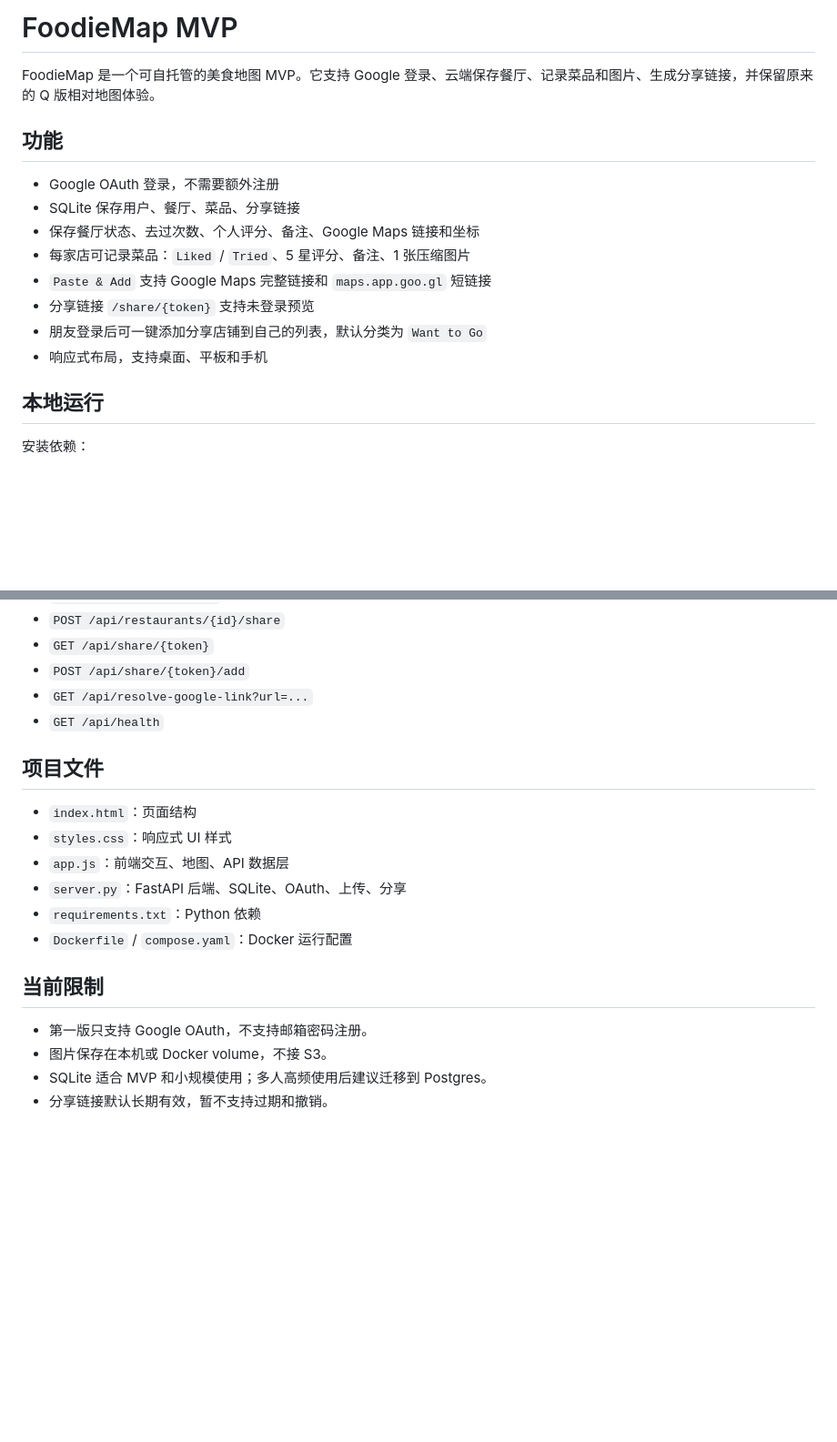
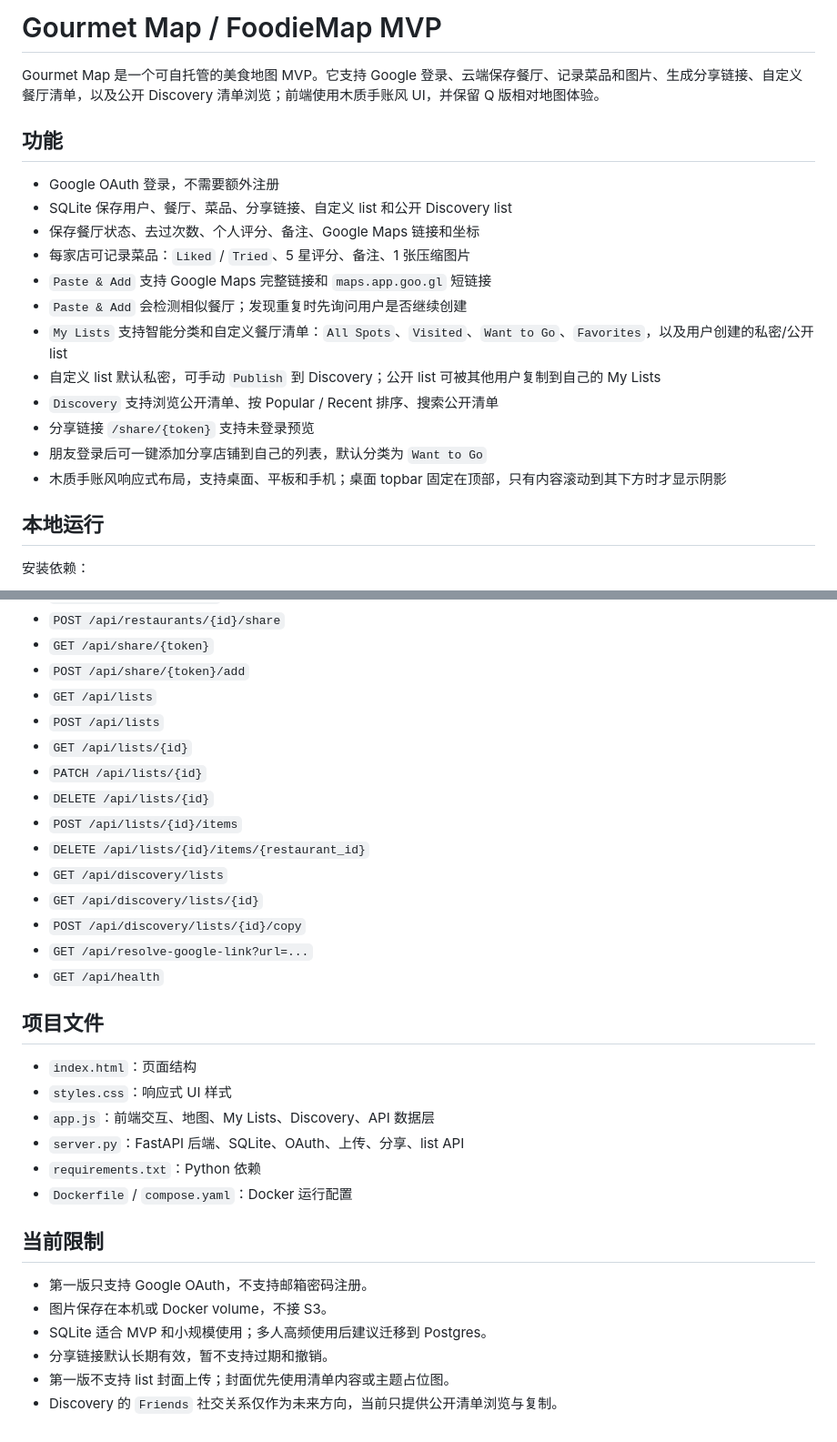
Before and after one commit to TheEricX/FoodieMap, a Markdown page: README.md, 2 parts joined by grey strips. Shown at 91% size. Drawn GitHub-style; blank space fills up the shorter version.

Commit message:
Update README for lists and discovery

```diff
--- a/README.md
+++ b/README.md
@@ -1,17 +1,21 @@
-# FoodieMap MVP
+# Gourmet Map / FoodieMap MVP
 
-FoodieMap 是一个可自托管的美食地图 MVP。它支持 Google 登录、云端保存餐厅、记录菜品和图片、生成分享链接，并保留原来的 Q 版相对地图体验。
+Gourmet Map 是一个可自托管的美食地图 MVP。它支持 Google 登录、云端保存餐厅、记录菜品和图片、生成分享链接、自定义餐厅清单，以及公开 Discovery 清单浏览；前端使用木质手账风 UI，并保留 Q 版相对地图体验。
 
 ## 功能
 
 - Google OAuth 登录，不需要额外注册
-- SQLite 保存用户、餐厅、菜品、分享链接
+- SQLite 保存用户、餐厅、菜品、分享链接、自定义 list 和公开 Discovery list
 - 保存餐厅状态、去过次数、个人评分、备注、Google Maps 链接和坐标
 - 每家店可记录菜品：`Liked` / `Tried`、5 星评分、备注、1 张压缩图片
 - `Paste & Add` 支持 Google Maps 完整链接和 `maps.app.goo.gl` 短链接
+- `Paste & Add` 会检测相似餐厅；发现重复时先询问用户是否继续创建
+- `My Lists` 支持智能分类和自定义餐厅清单：`All Spots`、`Visited`、`Want to Go`、`Favorites`，以及用户创建的私密/公开 list
+- 自定义 list 默认私密，可手动 `Publish` 到 Discovery；公开 list 可被其他用户复制到自己的 My Lists
+- `Discovery` 支持浏览公开清单、按 Popular / Recent 排序、搜索公开清单
 - 分享链接 `/share/{token}` 支持未登录预览
 - 朋友登录后可一键添加分享店铺到自己的列表，默认分类为 `Want to Go`
-- 响应式布局，支持桌面、平板和手机
+- 木质手账风响应式布局，支持桌面、平板和手机；桌面 topbar 固定在顶部，只有内容滚动到其下方时才显示阴影
 
 ## 本地运行
 
@@ -121,6 +129,16 @@ docker compose down
 - `POST /api/restaurants/{id}/share`
 - `GET /api/share/{token}`
 - `POST /api/share/{token}/add`
+- `GET /api/lists`
+- `POST /api/lists`
+- `GET /api/lists/{id}`
+- `PATCH /api/lists/{id}`
+- `DELETE /api/lists/{id}`
+- `POST /api/lists/{id}/items`
+- `DELETE /api/lists/{id}/items/{restaurant_id}`
+- `GET /api/discovery/lists`
+- `GET /api/discovery/lists/{id}`
+- `POST /api/discovery/lists/{id}/copy`
 - `GET /api/resolve-google-link?url=...`
 - `GET /api/health`
 
@@ -128,8 +146,8 @@ docker compose down
 
 - `index.html`：页面结构
 - `styles.css`：响应式 UI 样式
-- `app.js`：前端交互、地图、API 数据层
-- `server.py`：FastAPI 后端、SQLite、OAuth、上传、分享
+- `app.js`：前端交互、地图、My Lists、Discovery、API 数据层
+- `server.py`：FastAPI 后端、SQLite、OAuth、上传、分享、list API
 - `requirements.txt`：Python 依赖
 - `Dockerfile` / `compose.yaml`：Docker 运行配置
 
@@ -139,3 +157,5 @@ docker compose down
 - 图片保存在本机或 Docker volume，不接 S3。
 - SQLite 适合 MVP 和小规模使用；多人高频使用后建议迁移到 Postgres。
 - 分享链接默认长期有效，暂不支持过期和撤销。
+- 第一版不支持 list 封面上传；封面优先使用清单内容或主题占位图。
+- Discovery 的 `Friends` 社交关系仅作为未来方向，当前只提供公开清单浏览与复制。
```
Also changed, not shown: other parts of README.md (+8 -4 lines).
